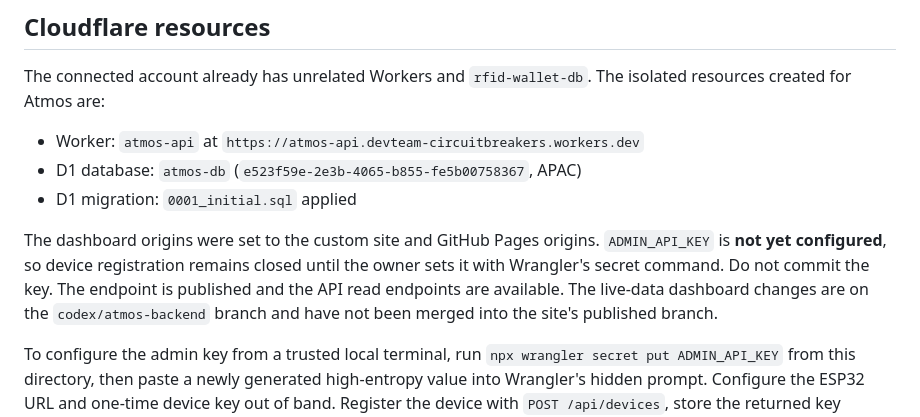
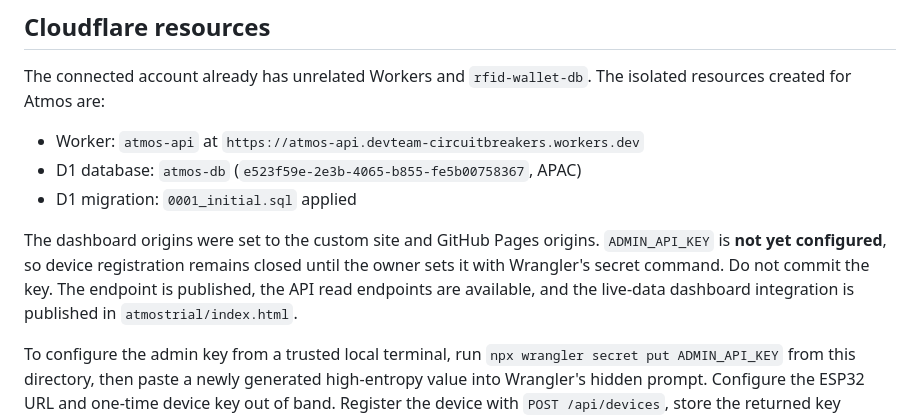
Before and after one commit to teamcircuitbreakers/circuit-breakers-project, a Markdown page: atmostrial/worker/README.md, the part around the change. GitHub-like rendering.

Commit message:
Update Atmos deployment status

```diff
--- a/atmostrial/worker/README.md
+++ b/atmostrial/worker/README.md
@@ -44,7 +44,7 @@ The connected account already has unrelated Workers and `rfid-wallet-db`. The is
 - D1 database: `atmos-db` (`e523f59e-2e3b-4065-b855-fe5b00758367`, APAC)
 - D1 migration: `0001_initial.sql` applied
 
-The dashboard origins were set to the custom site and GitHub Pages origins. `ADMIN_API_KEY` is **not yet configured**, so device registration remains closed until the owner sets it with Wrangler's secret command. Do not commit the key. The endpoint is published and the API read endpoints are available. The live-data dashboard changes are on the `codex/atmos-backend` branch and have not been merged into the site's published branch.
+The dashboard origins were set to the custom site and GitHub Pages origins. `ADMIN_API_KEY` is **not yet configured**, so device registration remains closed until the owner sets it with Wrangler's secret command. Do not commit the key. The endpoint is published, the API read endpoints are available, and the live-data dashboard integration is published in `atmostrial/index.html`.
 
 To configure the admin key from a trusted local terminal, run `npx wrangler secret put ADMIN_API_KEY` from this directory, then paste a newly generated high-entropy value into Wrangler's hidden prompt. Configure the ESP32 URL and one-time device key out of band. Register the device with `POST /api/devices`, store the returned key securely on the ESP32, and discard the one-time response.
 
```
